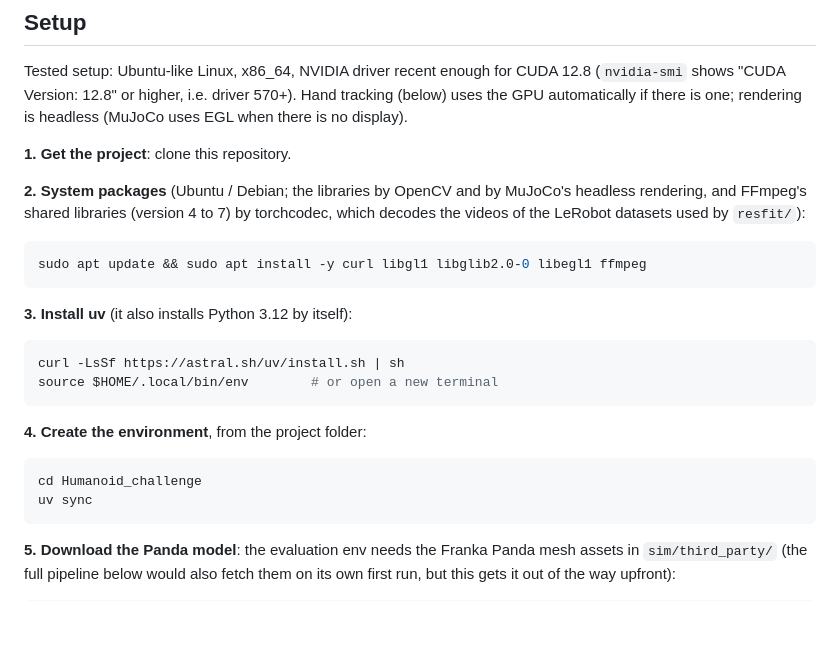
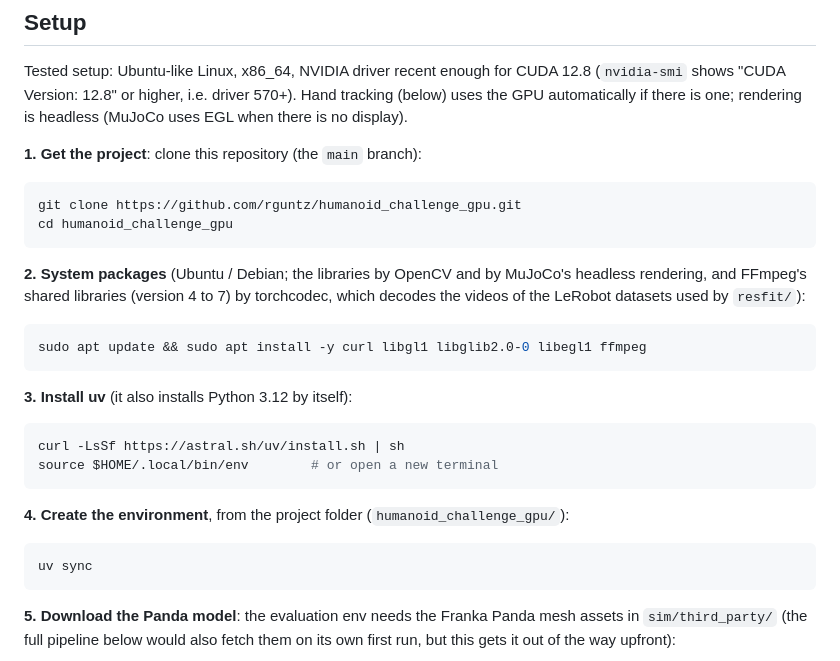
Before and after one commit to rguntz/humanoid_challenge_gpu, a Markdown page: README.md, the part around the change. GitHub-like rendering; blank space fills up the shorter version.

Commit message:
README: git clone instructions
Co-Authored-By: Claude Opus 5.5 <noreply@anthropic.com>

````diff
--- a/README.md
+++ b/README.md
@@ -7,7 +7,12 @@ Tested setup: Ubuntu-like Linux, x86_64, NVIDIA driver recent enough for CUDA 12
 (below) uses the GPU automatically if there is one; rendering is headless (MuJoCo uses
 EGL when there is no display).
 
-**1. Get the project**: clone this repository.
+**1. Get the project**: clone this repository (the `main` branch):
+
+```sh
+git clone https://github.com/rguntz/humanoid_challenge_gpu.git
+cd humanoid_challenge_gpu
+```
 
 **2. System packages** (Ubuntu / Debian; the libraries by OpenCV and by MuJoCo's
 headless rendering, and FFmpeg's shared libraries (version 4 to 7) by torchcodec,
@@ -24,10 +29,9 @@ curl -LsSf https://astral.sh/uv/install.sh | sh
 source $HOME/.local/bin/env        # or open a new terminal
 ```
 
-**4. Create the environment**, from the project folder:
+**4. Create the environment**, from the project folder (`humanoid_challenge_gpu/`):
 
 ```sh
-cd Humanoid_challenge
 uv sync
 ```
 
````
